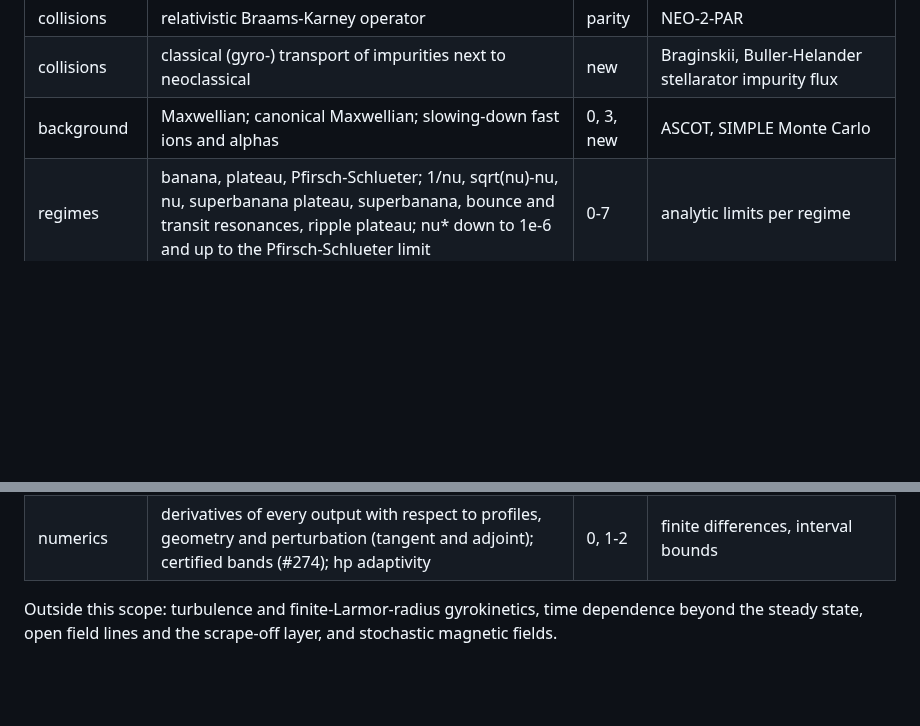
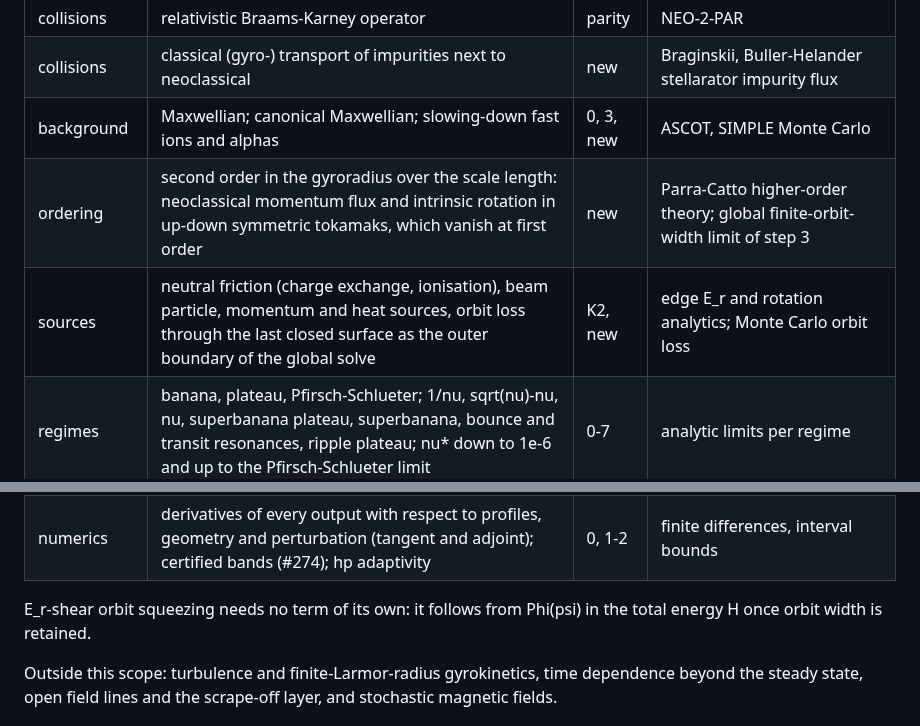
Before and after one commit to itpplasma/kin6d, a Markdown page: docs/drift-kinetics-extensions.md, 2 parts joined by grey strips. Drawn GitHub-style; blank space fills up the shorter version.

Commit message:
Add higher-order momentum flux and edge sources to the scope

```diff
--- a/docs/drift-kinetics-extensions.md
+++ b/docs/drift-kinetics-extensions.md
@@ -153,9 +153,14 @@ after its check has passed.
 | collisions | relativistic Braams-Karney operator | parity | NEO-2-PAR |
 | collisions | classical (gyro-) transport of impurities next to neoclassical | new | Braginskii, Buller-Helander stellarator impurity flux |
 | background | Maxwellian; canonical Maxwellian; slowing-down fast ions and alphas | 0, 3, new | ASCOT, SIMPLE Monte Carlo |
+| ordering | second order in the gyroradius over the scale length: neoclassical momentum flux and intrinsic rotation in up-down symmetric tokamaks, which vanish at first order | new | Parra-Catto higher-order theory; global finite-orbit-width limit of step 3 |
+| sources | neutral friction (charge exchange, ionisation), beam particle, momentum and heat sources, orbit loss through the last closed surface as the outer boundary of the global solve | K2, new | edge E_r and rotation analytics; Monte Carlo orbit loss |
 | regimes | banana, plateau, Pfirsch-Schlueter; 1/nu, sqrt(nu)-nu, nu, superbanana plateau, superbanana, bounce and transit resonances, ripple plateau; nu* down to 1e-6 and up to the Pfirsch-Schlueter limit | 0-7 | analytic limits per regime |
 | outputs | full transport matrix, particle, heat and momentum fluxes per species, non-ambipolar fluxes, NTV torque per species and n, offset rotation, bootstrap current, conductivity, poloidal rotation coefficient, parallel flows and local parallel current, impurity flux, current-drive efficiency (generalised Spitzer function by the adjoint) | 0, parity | NEO-2, NEO, SFINCS, Sauter fits |
 | numerics | derivatives of every output with respect to profiles, geometry and perturbation (tangent and adjoint); certified bands (#274); hp adaptivity | 0, 1-2 | finite differences, interval bounds |
+
+E_r-shear orbit squeezing needs no term of its own: it follows from Phi(psi) in the total energy
+H once orbit width is retained.
 
 Outside this scope: turbulence and finite-Larmor-radius gyrokinetics, time dependence beyond the
 steady state, open field lines and the scrape-off layer, and stochastic magnetic fields.
```
